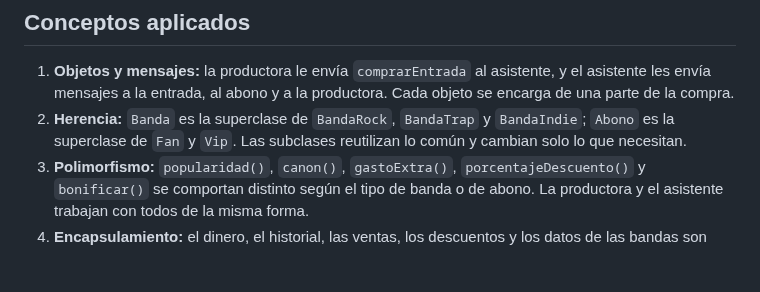
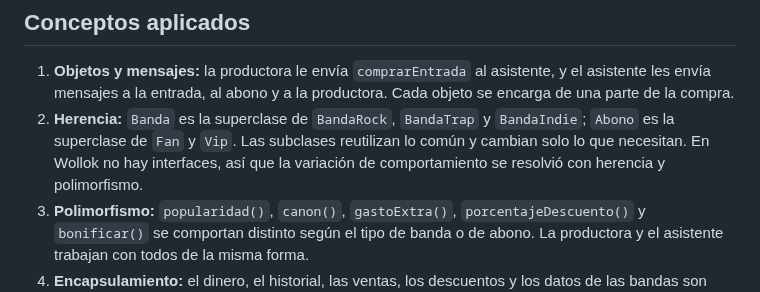
Before and after one commit to alvarezig/PDEP-Entertainment, a Markdown page: README.md, the part around the change. Rendered like a GitHub page; blank space fills up the shorter version.

Commit message:
docs: corrige el diagrama y aclara el uso de herencia

```diff
--- a/README.md
+++ b/README.md
@@ -20,7 +20,7 @@ El diagrama también está en `diagrama_solucion_Ignacio_Alvarez.puml`.
 ## Conceptos aplicados
 
 1. **Objetos y mensajes:** la productora le envía `comprarEntrada` al asistente, y el asistente les envía mensajes a la entrada, al abono y a la productora. Cada objeto se encarga de una parte de la compra.
-2. **Herencia:** `Banda` es la superclase de `BandaRock`, `BandaTrap` y `BandaIndie`; `Abono` es la superclase de `Fan` y `Vip`. Las subclases reutilizan lo común y cambian solo lo que necesitan.
+2. **Herencia:** `Banda` es la superclase de `BandaRock`, `BandaTrap` y `BandaIndie`; `Abono` es la superclase de `Fan` y `Vip`. Las subclases reutilizan lo común y cambian solo lo que necesitan. En Wollok no hay interfaces, así que la variación de comportamiento se resolvió con herencia y polimorfismo.
 3. **Polimorfismo:** `popularidad()`, `canon()`, `gastoExtra()`, `porcentajeDescuento()` y `bonificar()` se comportan distinto según el tipo de banda o de abono. La productora y el asistente trabajan con todos de la misma forma.
 4. **Encapsulamiento:** el dinero, el historial, las ventas, los descuentos y los datos de las bandas son estado interno y se consultan o modifican mediante métodos. La compra se resuelve en `Asistente.comprarEntrada` para mantener todo consistente.
 5. **Composición y colecciones:** la productora contiene bandas, asistentes y ventas; el asistente contiene un abono y su historial. Los reportes se arman recorriendo esas colecciones con `filter`, `map`, `sum`, `count` y `max`.
```
Also changed, not shown: diagrama_solucion_Ignacio_Alvarez.png, 1 other file.
